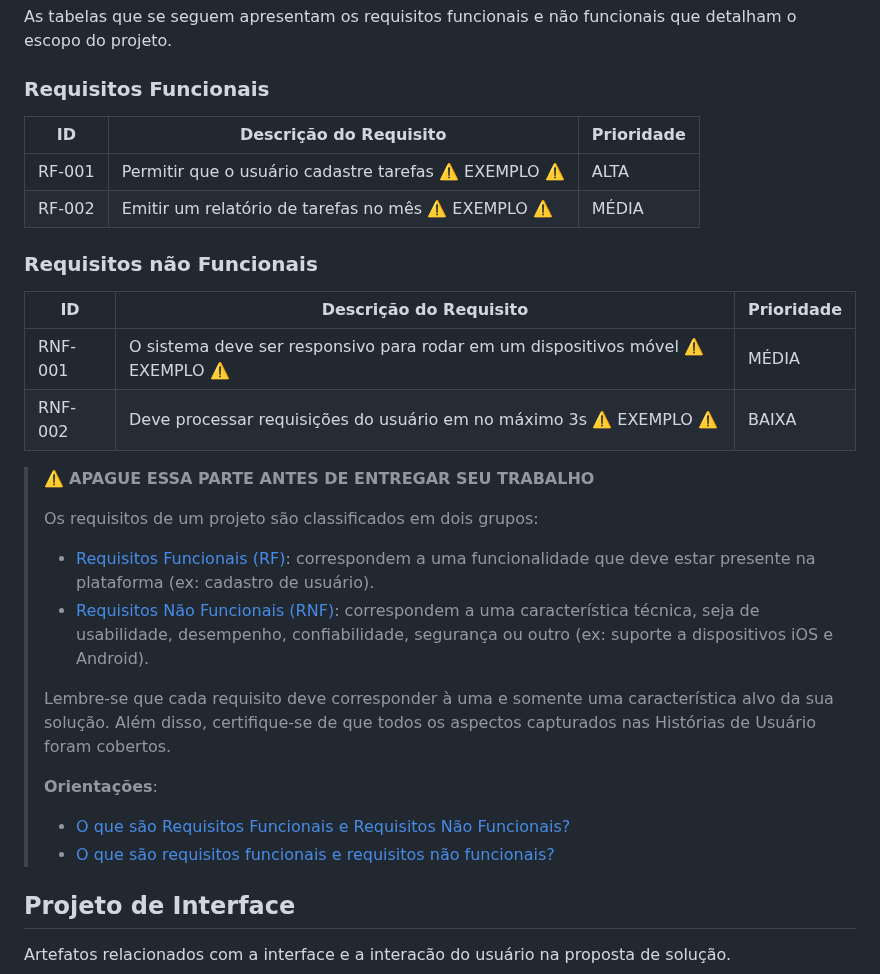
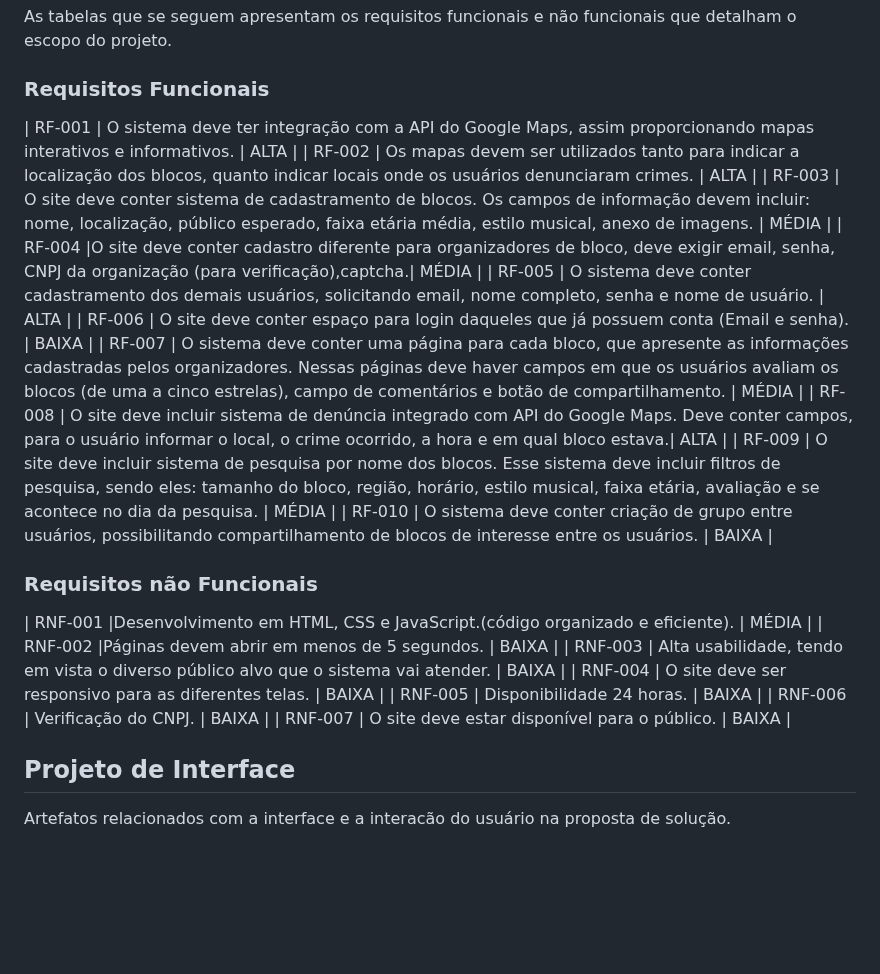
Before and after one commit to Joao-Prado0/CarnaLivre-Hospedagem, a Markdown page: docs/README.md, the part around the change. GitHub-like rendering; blank space fills up the shorter version.

Commit message:
Mudança na documentação (Requisitos)

```diff
--- a/docs/README.md
+++ b/docs/README.md
@@ -153,34 +153,26 @@ As tabelas que se seguem apresentam os requisitos funcionais e não funcionais q
 
 ### Requisitos Funcionais
 
-| ID     | Descrição do Requisito                                   | Prioridade |
-| ------ | ---------------------------------------------------------- | ---------- |
-| RF-001 | Permitir que o usuário cadastre tarefas ⚠️ EXEMPLO ⚠️ | ALTA       |
-| RF-002 | Emitir um relatório de tarefas no mês ⚠️ EXEMPLO ⚠️ | MÉDIA     |
+| RF-001 | O sistema deve ter integração com a API do Google Maps, assim proporcionando mapas interativos e informativos. | ALTA   |
+| RF-002 | Os mapas devem ser utilizados tanto para indicar a localização dos blocos, quanto indicar locais onde os usuários denunciaram crimes. | ALTA   |
+| RF-003 | O site deve conter sistema de cadastramento de blocos. Os campos de informação devem incluir: nome, localização, público esperado, faixa etária média, estilo musical, anexo de imagens. | MÉDIA     |
+| RF-004 |O site deve conter cadastro diferente para organizadores de bloco, deve exigir email, senha, CNPJ da organização (para verificação),captcha.| MÉDIA     |
+| RF-005 | O sistema deve conter cadastramento dos demais usuários, solicitando email, nome completo, senha e nome de usuário. | ALTA       |
+| RF-006 | O site deve conter espaço para login daqueles que já possuem conta (Email e senha). | BAIXA     |
+| RF-007 | O sistema deve conter uma página para cada bloco, que apresente as informações cadastradas pelos organizadores. Nessas páginas deve haver campos em que os usuários avaliam os blocos (de uma a cinco estrelas), campo de comentários e botão de compartilhamento. | MÉDIA       |
+| RF-008 | O site deve incluir sistema de denúncia integrado com API do Google Maps. Deve conter campos, para o usuário informar o local, o crime ocorrido, a hora e em qual bloco estava.| ALTA     |
+| RF-009 | O site deve incluir sistema de pesquisa por nome dos blocos. Esse sistema deve incluir filtros de pesquisa, sendo eles: tamanho do bloco, região, horário, estilo musical, faixa etária, avaliação e se acontece no dia da pesquisa. | MÉDIA       |
+| RF-010 | O sistema deve conter criação de grupo entre usuários, possibilitando compartilhamento de blocos de interesse entre os usuários. | BAIXA     |
 
 ### Requisitos não Funcionais
 
-| ID      | Descrição do Requisito                                                              | Prioridade |
-| ------- | ------------------------------------------------------------------------------------- | ---------- |
-| RNF-001 | O sistema deve ser responsivo para rodar em um dispositivos móvel ⚠️ EXEMPLO ⚠️ | MÉDIA     |
-| RNF-002 | Deve processar requisições do usuário em no máximo 3s ⚠️ EXEMPLO ⚠️          | BAIXA      |
-
-> ⚠️ **APAGUE ESSA PARTE ANTES DE ENTREGAR SEU TRABALHO**
->
-> Os requisitos de um projeto são classificados em dois grupos:
->
-> - [Requisitos Funcionais (RF)](https://pt.wikipedia.org/wiki/Requisito_funcional):
->   correspondem a uma funcionalidade que deve estar presente na plataforma (ex: cadastro de usuário).
-> - [Requisitos Não Funcionais (RNF)](https://pt.wikipedia.org/wiki/Requisito_n%C3%A3o_funcional):
->   correspondem a uma característica técnica, seja de usabilidade, desempenho, confiabilidade, segurança ou outro (ex: suporte a dispositivos iOS e Android).
->
-> Lembre-se que cada requisito deve corresponder à uma e somente uma característica alvo da sua solução. Além disso, certifique-se de que todos os aspectos capturados nas Histórias de Usuário foram cobertos.
->
-> **Orientações**:
->
-> - [O que são Requisitos Funcionais e Requisitos Não Funcionais?](https://codificar.com.br/requisitos-funcionais-nao-funcionais/)
-> - [O que são requisitos funcionais e requisitos não funcionais?](https://analisederequisitos.com.br/requisitos-funcionais-e-requisitos-nao-funcionais-o-que-sao/)
-
+| RNF-001 |Desenvolvimento em HTML, CSS e JavaScript.(código organizado e eficiente). | MÉDIA     |
+| RNF-002 |Páginas devem abrir em menos de 5 segundos. | BAIXA      |
+| RNF-003 | Alta usabilidade, tendo em vista o diverso público alvo que o sistema vai atender. | BAIXA      |
+| RNF-004 | O site deve ser responsivo para as diferentes telas. | BAIXA      |
+| RNF-005 | Disponibilidade 24 horas. | BAIXA      |
+| RNF-006 | Verificação do CNPJ. | BAIXA      |
+| RNF-007 | O site deve estar disponível para o público. | BAIXA      |
 ## Projeto de Interface
 
 Artefatos relacionados com a interface e a interacão do usuário na proposta de solução.
```
